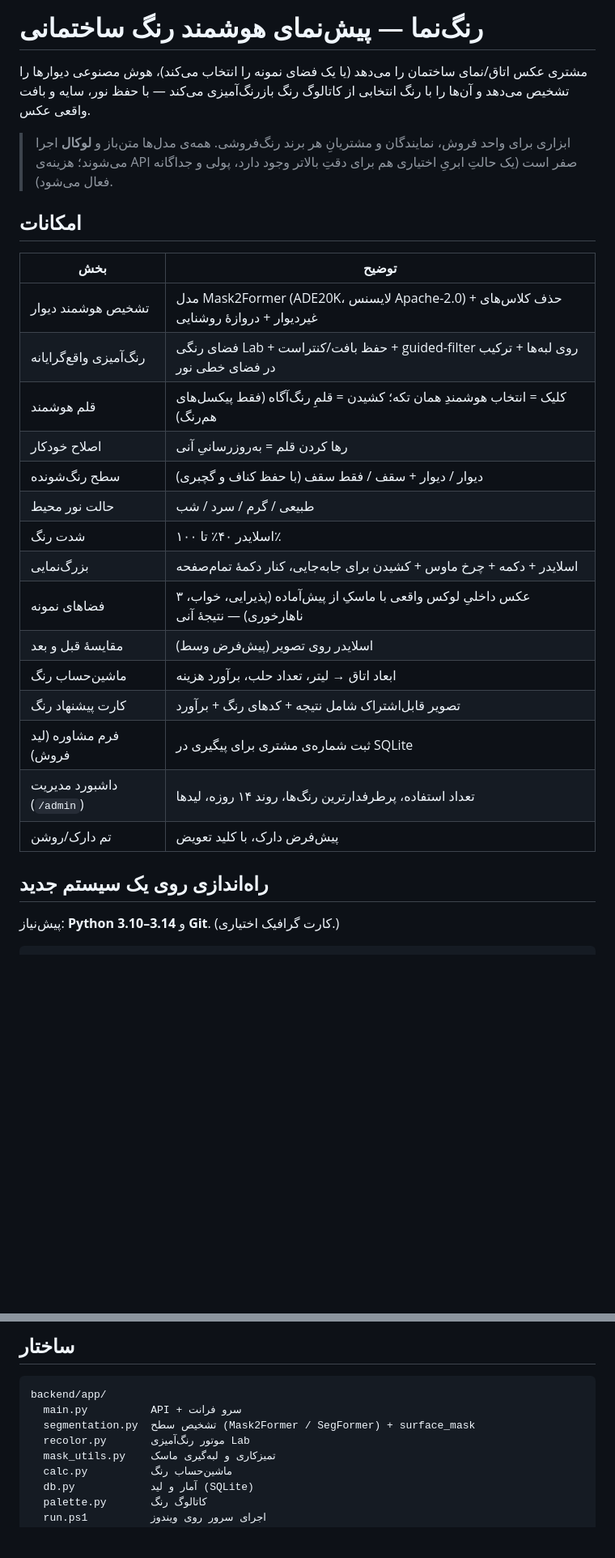
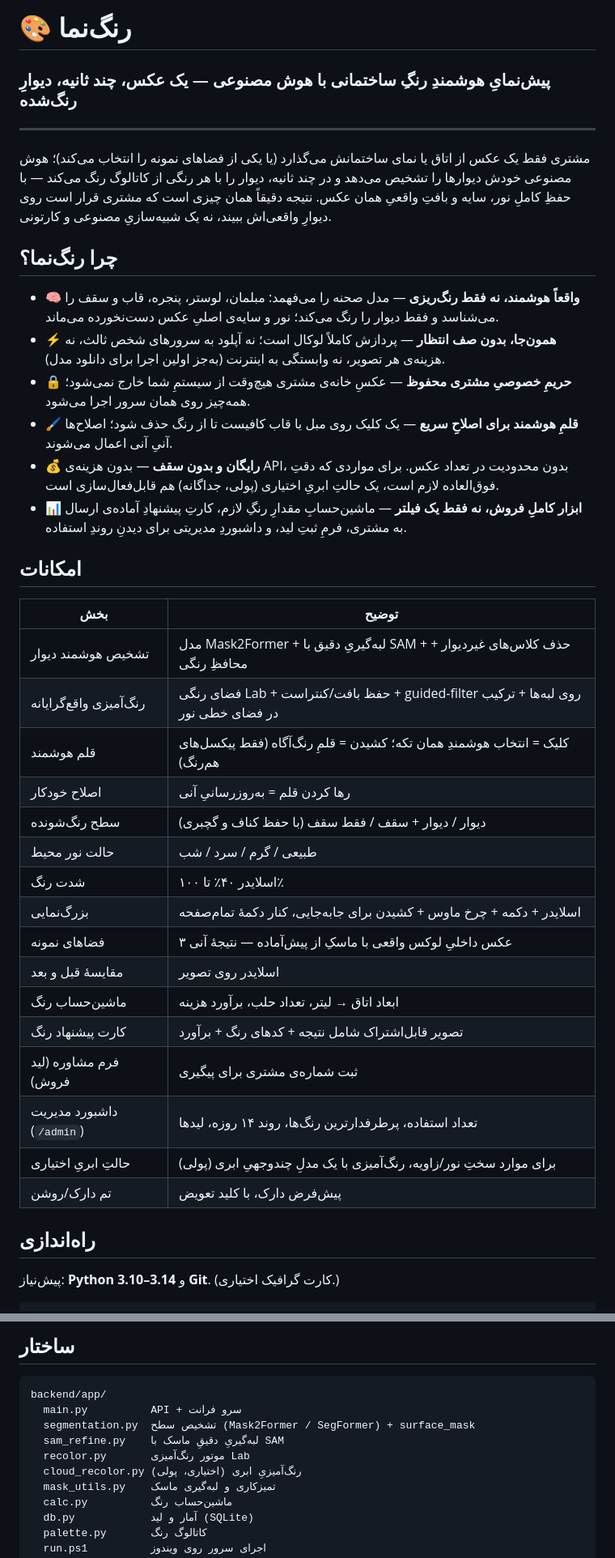
Before and after one commit to erfanmohammadi1998/rangnama, a Markdown page: README.md, 2 parts joined by grey strips. Shown at 81% size. Drawn GitHub-style; blank space fills up the shorter version.

Commit message:
Rewrite README as a product introduction for a general audience
Add a "Why Rangnama?" section and a more engaging introduction; the technical
sections (setup, API, structure, license) remain complete and unchanged.

```diff
--- a/README.md
+++ b/README.md
@@ -1,18 +1,35 @@
-# رنگ‌نما — پیش‌نمای هوشمند رنگ ساختمانی
+# 🎨 رنگ‌نما
 
-مشتری عکس اتاق/نمای ساختمان را می‌دهد (یا یک فضای
-نمونه را انتخاب می‌کند)، هوش مصنوعی دیوارها را تشخیص می‌دهد و آن‌ها را با رنگ انتخابی از
-کاتالوگ رنگ بازرنگ‌آمیزی می‌کند — با حفظ نور، سایه و بافت واقعی عکس.
+### پیش‌نمایِ هوشمندِ رنگِ ساختمانی با هوش مصنوعی — یک عکس، چند ثانیه، دیوارِ رنگ‌شده
 
-> ابزاری برای واحد فروش، نمایندگان و مشتریانِ هر برند رنگ‌فروشی. همه‌ی مدل‌ها متن‌باز و
-> **لوکال** اجرا می‌شوند؛ هزینه‌ی API صفر است (یک حالتِ ابریِ اختیاری هم برای دقتِ بالاتر
-> وجود دارد، پولی و جداگانه فعال می‌شود).
+
+---
+
+مشتری فقط یک عکس از اتاق یا نمای ساختمانش می‌گذارد (یا یکی از فضاهای نمونه را انتخاب
+می‌کند)؛ هوش مصنوعی خودش دیوارها را تشخیص می‌دهد و در چند ثانیه، دیوار را با هر رنگی از
+کاتالوگ رنگ می‌کند — با حفظِ کاملِ نور، سایه و بافتِ واقعیِ همان عکس. نتیجه دقیقاً همان
+چیزی است که مشتری قرار است روی دیوارِ واقعی‌اش ببیند، نه یک شبیه‌سازیِ مصنوعی و کارتونی.
+
+## چرا رنگ‌نما؟
+
+- 🧠 **واقعاً هوشمند، نه فقط رنگ‌ریزی** — مدل صحنه را می‌فهمد: مبلمان، لوستر، پنجره، قاب
+  و سقف را می‌شناسد و فقط دیوار را رنگ می‌کند؛ نور و سایه‌ی اصلیِ عکس دست‌نخورده می‌ماند.
+- ⚡️ **همون‌جا، بدون صف انتظار** — پردازش کاملاً لوکال است؛ نه آپلود به سرورهای شخص ثالث،
+  نه هزینه‌ی هر تصویر، نه وابستگی به اینترنت (به‌جز اولین اجرا برای دانلود مدل).
+- 🔒 **حریمِ خصوصیِ مشتری محفوظ** — عکسِ خانه‌ی مشتری هیچ‌وقت از سیستمِ شما خارج نمی‌شود؛
+  همه‌چیز روی همان سرور اجرا می‌شود.
+- 🖌️ **قلمِ هوشمند برای اصلاحِ سریع** — یک کلیک روی مبل یا قاب کافیست تا از رنگ حذف شود؛
+  اصلاح‌ها آنیِ‌ آنی اعمال می‌شوند.
+- 💰 **رایگان و بدون سقف** — بدون هزینه‌ی API، بدون محدودیت در تعداد عکس. برای مواردی که
+  دقتِ فوق‌العاده لازم است، یک حالتِ ابریِ اختیاری (پولی، جداگانه) هم قابل‌فعال‌سازی است.
+- 📊 **ابزار کاملِ فروش، نه فقط یک فیلتر** — ماشین‌حسابِ مقدارِ رنگِ لازم، کارتِ پیشنهادِ
+  آماده‌ی ارسال به مشتری، فرمِ ثبتِ لید، و داشبوردِ مدیریتی برای دیدنِ روندِ استفاده.
 
 ## امکانات
 
 | بخش | توضیح |
 |---|---|
-| تشخیص هوشمند دیوار | مدل Mask2Former (ADE20K، لایسنس Apache-2.0) + حذف کلاس‌های غیردیوار + دروازهٔ روشنایی |
+| تشخیص هوشمند دیوار | مدل Mask2Former + لبه‌گیریِ دقیق با SAM + حذف کلاس‌های غیردیوار + محافظِ رنگی |
 | رنگ‌آمیزی واقع‌گرایانه | فضای رنگی Lab + حفظ بافت/کنتراست + guided-filter روی لبه‌ها + ترکیب در فضای خطی نور |
 | قلم هوشمند | کلیک = انتخاب هوشمندِ همان تکه؛ کشیدن = قلمِ رنگ‌آگاه (فقط پیکسل‌های هم‌رنگ) |
 | اصلاح خودکار | رها کردن قلم = به‌روزرسانیِ آنی |
@@ -20,15 +37,16 @@
 | حالت نور محیط | طبیعی / گرم / سرد / شب |
 | شدت رنگ | اسلایدر ۴۰٪ تا ۱۰۰٪ |
 | بزرگ‌نمایی | اسلایدر + دکمه + چرخ ماوس + کشیدن برای جابه‌جایی، کنار دکمهٔ تمام‌صفحه |
-| فضاهای نمونه | ۳ عکس داخلیِ لوکس واقعی با ماسکِ از پیش‌آماده (پذیرایی، خواب، ناهارخوری) — نتیجهٔ آنی |
-| مقایسهٔ قبل و بعد | اسلایدر روی تصویر (پیش‌فرض وسط) |
+| فضاهای نمونه | ۳ عکس داخلیِ لوکس واقعی با ماسکِ از پیش‌آماده — نتیجهٔ آنی |
+| مقایسهٔ قبل و بعد | اسلایدر روی تصویر |
 | ماشین‌حساب رنگ | ابعاد اتاق → لیتر، تعداد حلب، برآورد هزینه |
 | کارت پیشنهاد رنگ | تصویر قابل‌اشتراک شامل نتیجه + کدهای رنگ + برآورد |
-| فرم مشاوره (لید فروش) | ثبت شماره‌ی مشتری برای پیگیری در SQLite |
+| فرم مشاوره (لید فروش) | ثبت شماره‌ی مشتری برای پیگیری |
 | داشبورد مدیریت (`/admin`) | تعداد استفاده، پرطرفدارترین رنگ‌ها، روند ۱۴ روزه، لیدها |
+| حالتِ ابریِ اختیاری | برای موارد سختِ نور/زاویه، رنگ‌آمیزی با یک مدلِ چندوجهیِ ابری (پولی) |
 | تم دارک/روشن | پیش‌فرض دارک، با کلید تعویض |
 
-## راه‌اندازی روی یک سیستم جدید
+## راه‌اندازی
 
 پیش‌نیاز: **Python 3.10–3.14** و **Git**. (کارت گرافیک اختیاری.)
 
@@ -98,7 +117,9 @@ docker compose up --build
 backend/app/
   main.py          API + سرو فرانت
   segmentation.py  تشخیص سطح (Mask2Former / SegFormer) + surface_mask
+  sam_refine.py    لبه‌گیریِ دقیقِ ماسک با SAM
   recolor.py       موتور رنگ‌آمیزی Lab
+  cloud_recolor.py رنگ‌آمیزیِ ابری (اختیاری، پولی)
   mask_utils.py    تمیزکاری و لبه‌گیری ماسک
   calc.py          ماشین‌حساب رنگ
   db.py            آمار و لید (SQLite)
```
Also changed, not shown: other parts of README.md (+11 -2 lines).
